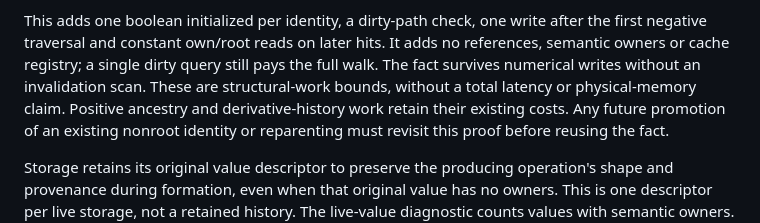
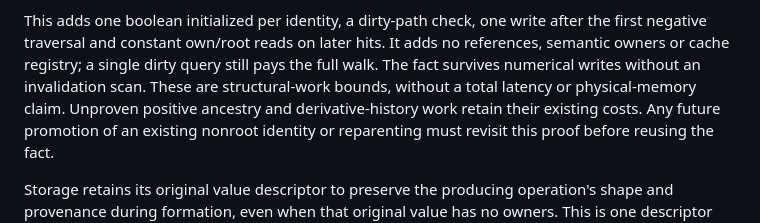
Before and after one commit to isaacperez/tabgrad, a Markdown page: docs/components/semantic-value-lifetimes.md, the part around the change. Rendered like a GitHub page.

Commit message:
Clarify costs of unproven positive tracking ancestry

```diff
--- a/docs/components/semantic-value-lifetimes.md
+++ b/docs/components/semantic-value-lifetimes.md
@@ -165,7 +165,7 @@ after the first negative traversal and constant own/root reads on later hits.
 It adds no references, semantic owners or cache registry; a single dirty query
 still pays the full walk. The fact survives numerical writes without an
 invalidation scan. These are structural-work bounds, without a total latency or
-physical-memory claim. Positive ancestry and derivative-history work retain
+physical-memory claim. Unproven positive ancestry and derivative-history work retain
 their existing costs. Any future promotion of an existing nonroot identity or
 reparenting must revisit this proof before reusing the fact.
 
```
